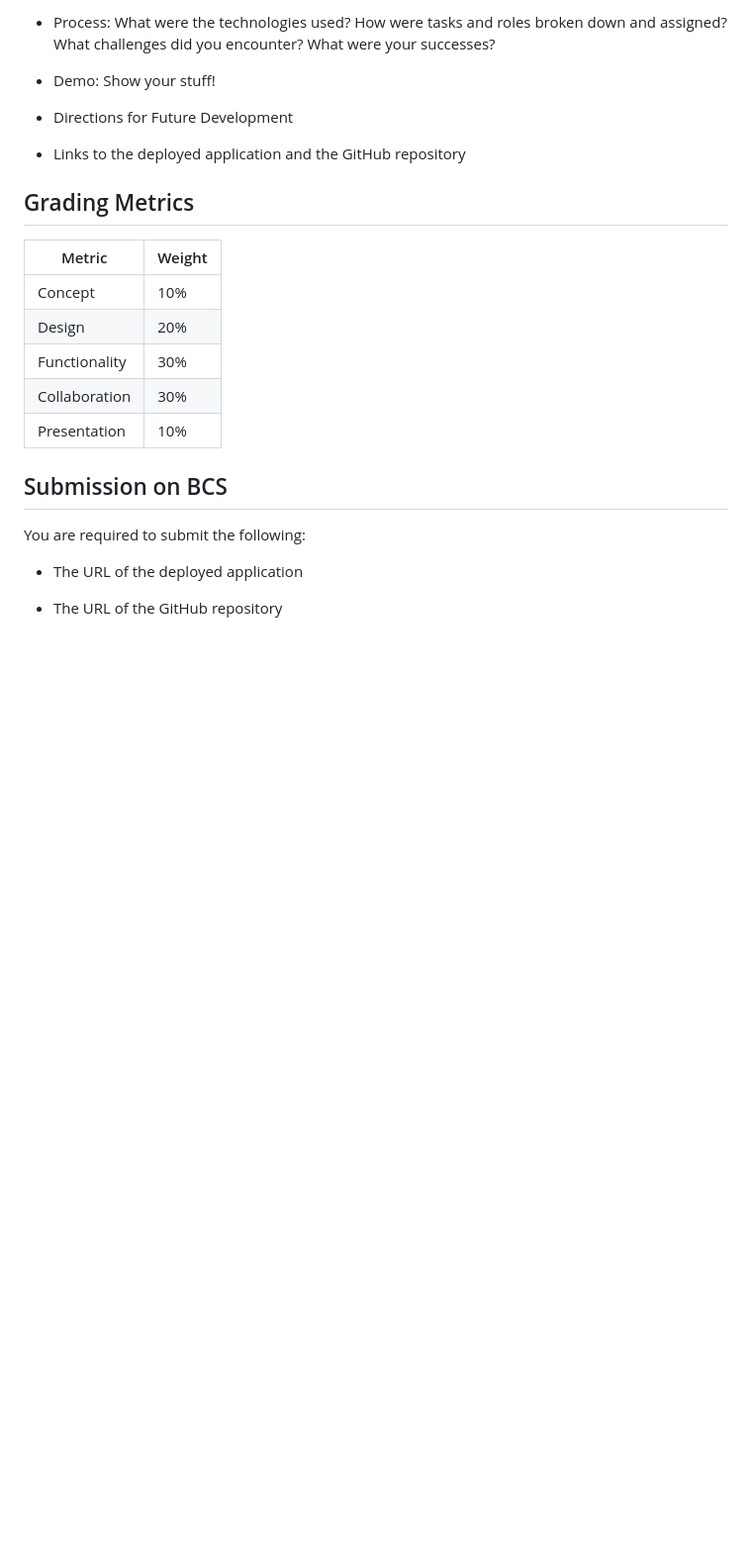
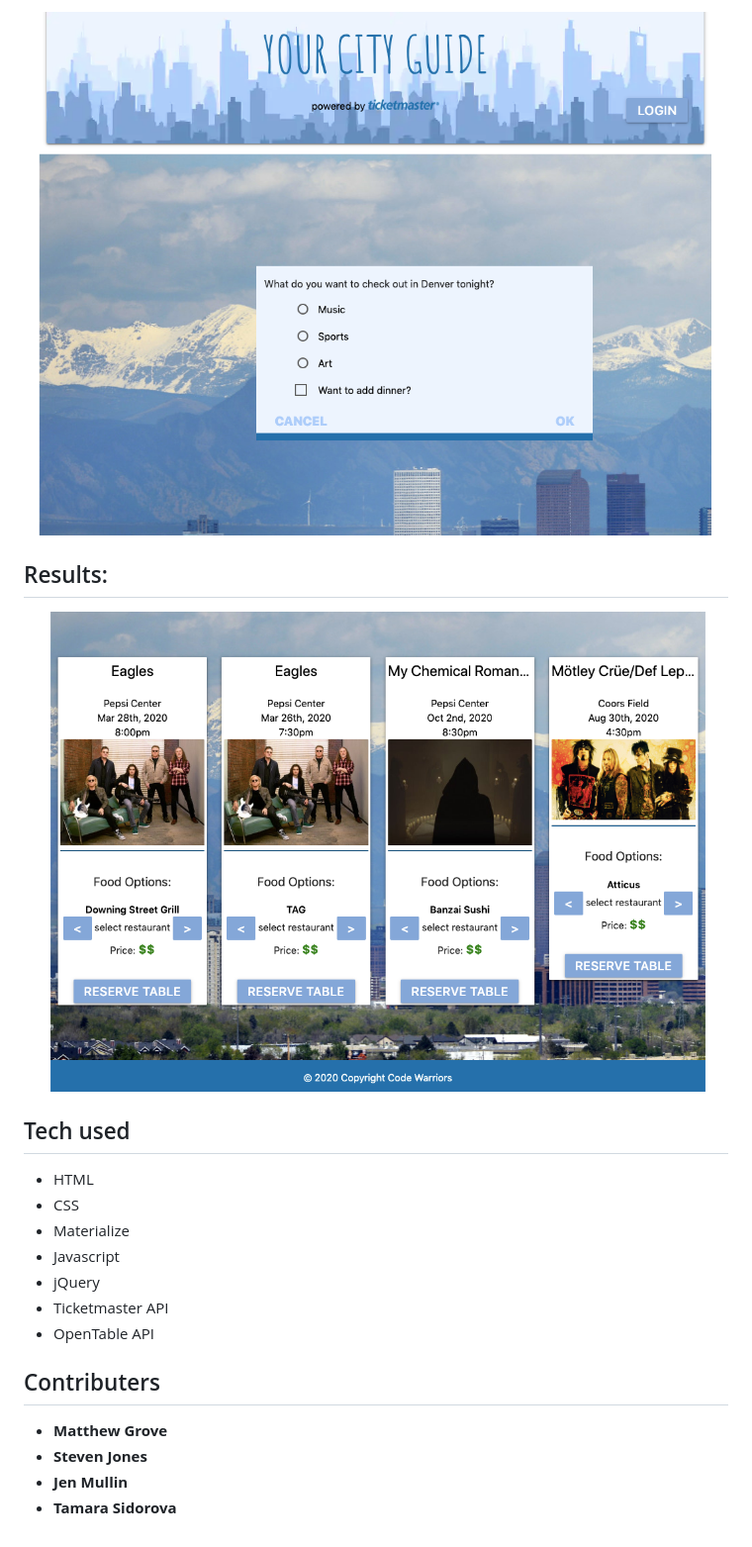
Before and after one commit to tomatoma891/Project-1, a Markdown page: README.md, the part around the change printed below. Shown: that part at 99% size. Rendered like a GitHub page; pictures changed too: images/results.png (added), images/search.png (added); blank space fills up the shorter version.

```diff
--- a/README.md
+++ b/README.md
@@ -28,28 +35,23 @@ Use this [project presentation template](https://docs.google.com/presentation/d/
 
-* Process: What were the technologies used? How were tasks and roles broken down and assigned? What challenges did you encounter? What were your successes?
+![Search Image](images/search.png "Search")
 
-* Demo: Show your stuff!
+## Results:
 
-* Directions for Future Development
+![Results Image](images/results.png "Event/Restaurant Results")
 
-* Links to the deployed application and the GitHub repository
+## Tech used
 
+- HTML
+- CSS
+- Materialize
+- Javascript
+- jQuery
+- Ticketmaster API
+- OpenTable API
 
-## Grading Metrics
+## Contributers
 
-| Metric        | Weight |
-| ---           | ---    |
-| Concept       | 10%    |
-| Design        | 20%    |
-| Functionality | 30%    |
-| Collaboration | 30%    |
-| Presentation  | 10%    |
-
-
-## Submission on BCS
-
-You are required to submit the following:
-
-* The URL of the deployed application
-
-* The URL of the GitHub repository
+- **Matthew Grove**
+- **Steven Jones**
+- **Jen Mullin**
+- **Tamara Sidorova**
```
Also changed, not shown: other parts of README.md (+21 -14 lines), images/landingpage.png (added), 3 other files.
